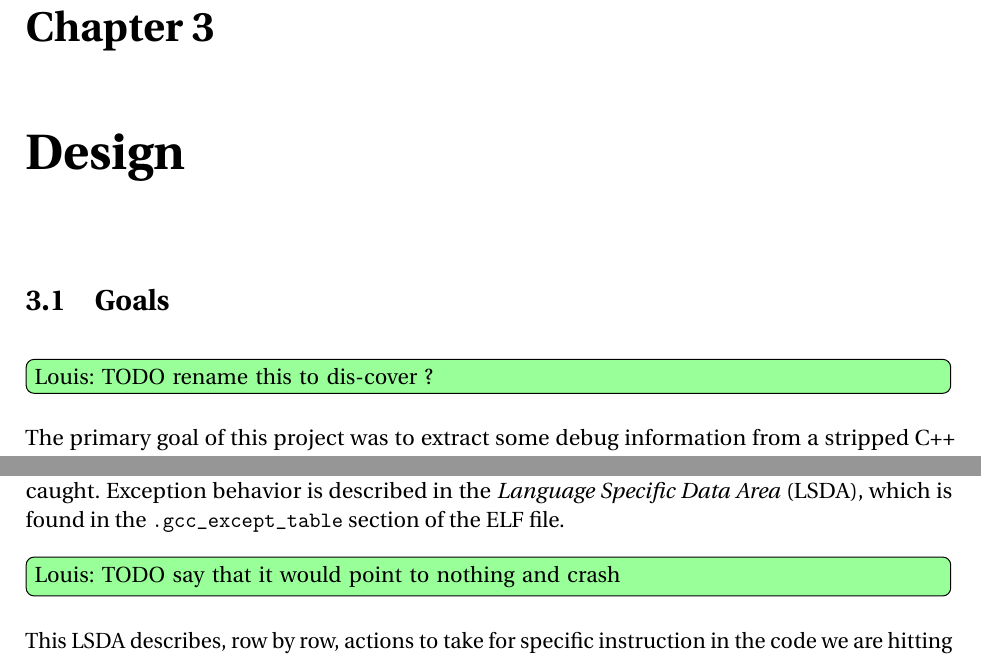
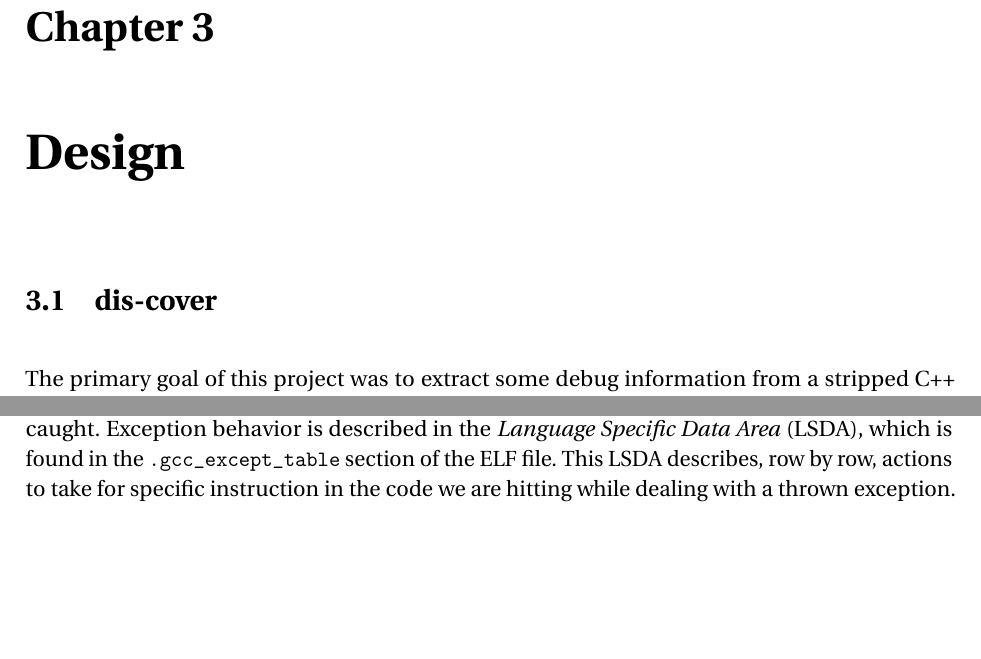
Before and after one commit to louismerlin/master-thesis, a LaTeX thesis (thesis.tex): two parts of pages 17 and 20 of 38, joined at a grey line, cut so that both start at the same text, the shorter picture padded with empty space. Compiled offline with pdfLaTeX.

Commit message:
Address comments in the Design section

```diff
--- a/thesis.tex
+++ b/thesis.tex
@@ -601,8 +601,7 @@ which is why you would also need heuristics in that scenario.
 % This section is usually 5-10 pages.
 
 
-\section{Goals}
-\lou{TODO rename this to dis-cover ?}
+\section{dis-cover}
 
 The primary goal of this project was to extract some debug information from a
 stripped C++ binary, make it available through DWARF in order to use that
@@ -781,7 +780,6 @@ that the exceptions thrown were never caught.
 Exception behavior is described in the \emph{Language Specific Data Area}
 (LSDA), which is found in the \texttt{.gcc\_except\_table} section of the ELF
 file.
-\lou{TODO say that it would point to nothing and crash}
 This LSDA describes, row by row, actions to take for specific instruction in
 the code we are hitting while dealing with a thrown exception. These actions
 could be : destructing an out-of-scope variable, or examining a catch clause
```
Also changed, not shown: thesis.tex (1 more changed lines).
